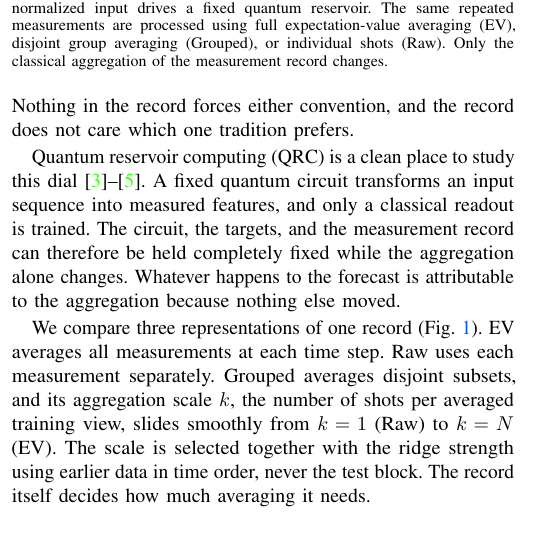
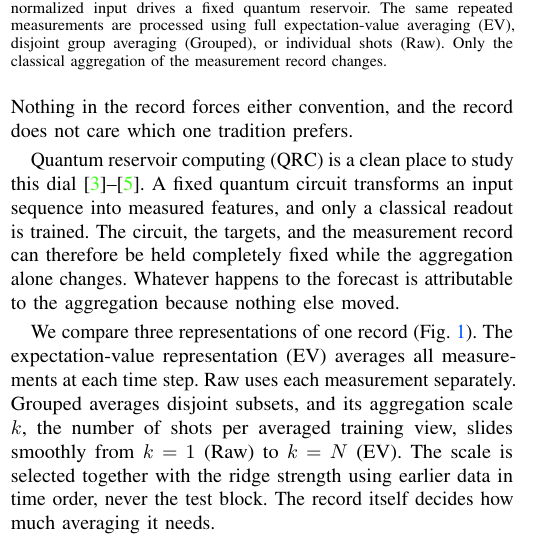
Before and after one commit to eybmits/adaptive-shot-aggregation, a LaTeX paper (paper/main.tex, which reads paper/sections/introduction.tex): part of one column of page 1 of 6, cut so that both start at the same text. Compiled offline with pdfLaTeX; a missing font is replaced by an installed copy or a similar font; a LaTeX package or settings file that is missing is left out.

Commit message:
Define EV at first use

```diff
--- a/paper/sections/introduction.tex
+++ b/paper/sections/introduction.tex
@@ -37,12 +37,13 @@ alone changes. Whatever happens to the forecast is attributable to the
 aggregation because nothing else moved.
 
 We compare three representations of one record
-(Fig.~\ref{fig:organization}). EV averages all measurements at each time step.
-Raw uses each measurement separately. Grouped averages disjoint subsets, and
-its aggregation scale $k$, the number of shots per averaged training view,
-slides smoothly from $k=1$ (Raw) to $k=N$ (EV). The scale is selected together
-with the ridge strength using earlier data in time order, never the test block.
-The record itself decides how much averaging it needs.
+(Fig.~\ref{fig:organization}). The expectation-value representation (EV)
+averages all measurements at each time step. Raw uses each measurement
+separately. Grouped averages disjoint subsets, and its aggregation scale $k$,
+the number of shots per averaged training view, slides smoothly from $k=1$
+(Raw) to $k=N$ (EV). The scale is selected together with the ridge strength
+using earlier data in time order, never the test block. The record itself
+decides how much averaging it needs.
 
 \begin{figure}[!t]
   \centering
```
Also changed, not shown: output/pdf/QCE26_NIER_split_ensemble_qrc_anonymous.pdf, output/pdf/QCE26_NIER_split_ensemble_qrc_named.pdf, 1 other file.
